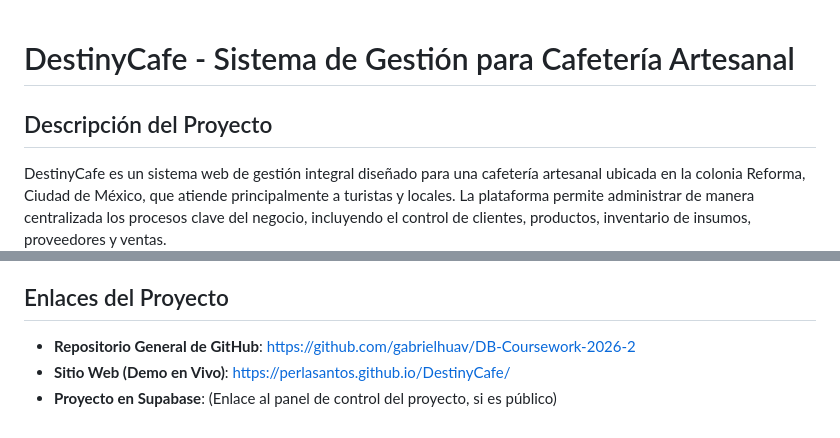
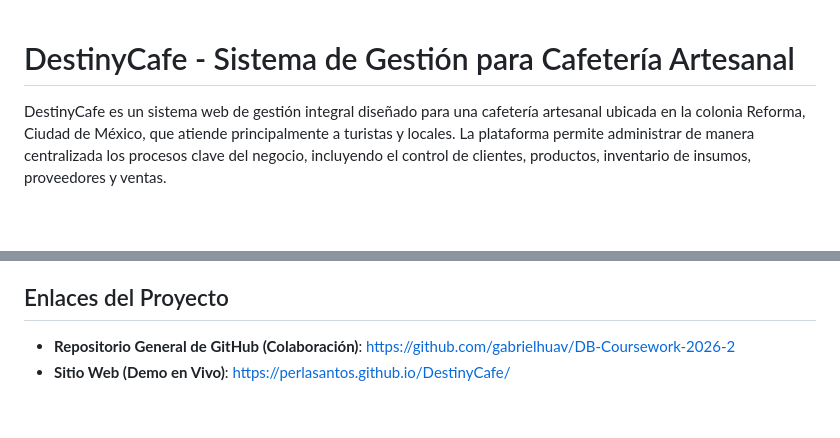
Before and after one commit to PerlaSantos/DestinyCafe, a Markdown page: README.md, 2 parts joined by grey strips. Drawn GitHub-style; blank space fills up the shorter version.

```diff
--- a/README.md
+++ b/README.md
@@ -1,6 +1,5 @@
 # DestinyCafe - Sistema de Gestión para Cafetería Artesanal
 
-## Descripción del Proyecto
 
 DestinyCafe es un sistema web de gestión integral diseñado para una cafetería artesanal ubicada en la colonia Reforma, Ciudad de México, que atiende principalmente a turistas y locales. La plataforma permite administrar de manera centralizada los procesos clave del negocio, incluyendo el control de clientes, productos, inventario de insumos, proveedores y ventas.
 
@@ -87,6 +86,5 @@ Si bien el sistema cumple con los requerimientos iniciales, se han identificado
 
 ## Enlaces del Proyecto
 
-*   **Repositorio General de GitHub**: https://github.com/gabrielhuav/DB-Coursework-2026-2
+*   **Repositorio General de GitHub (Colaboración)**: https://github.com/gabrielhuav/DB-Coursework-2026-2
 *   **Sitio Web (Demo en Vivo)**: https://perlasantos.github.io/DestinyCafe/
-*   **Proyecto en Supabase**: (Enlace al panel de control del proyecto, si es público)
```
